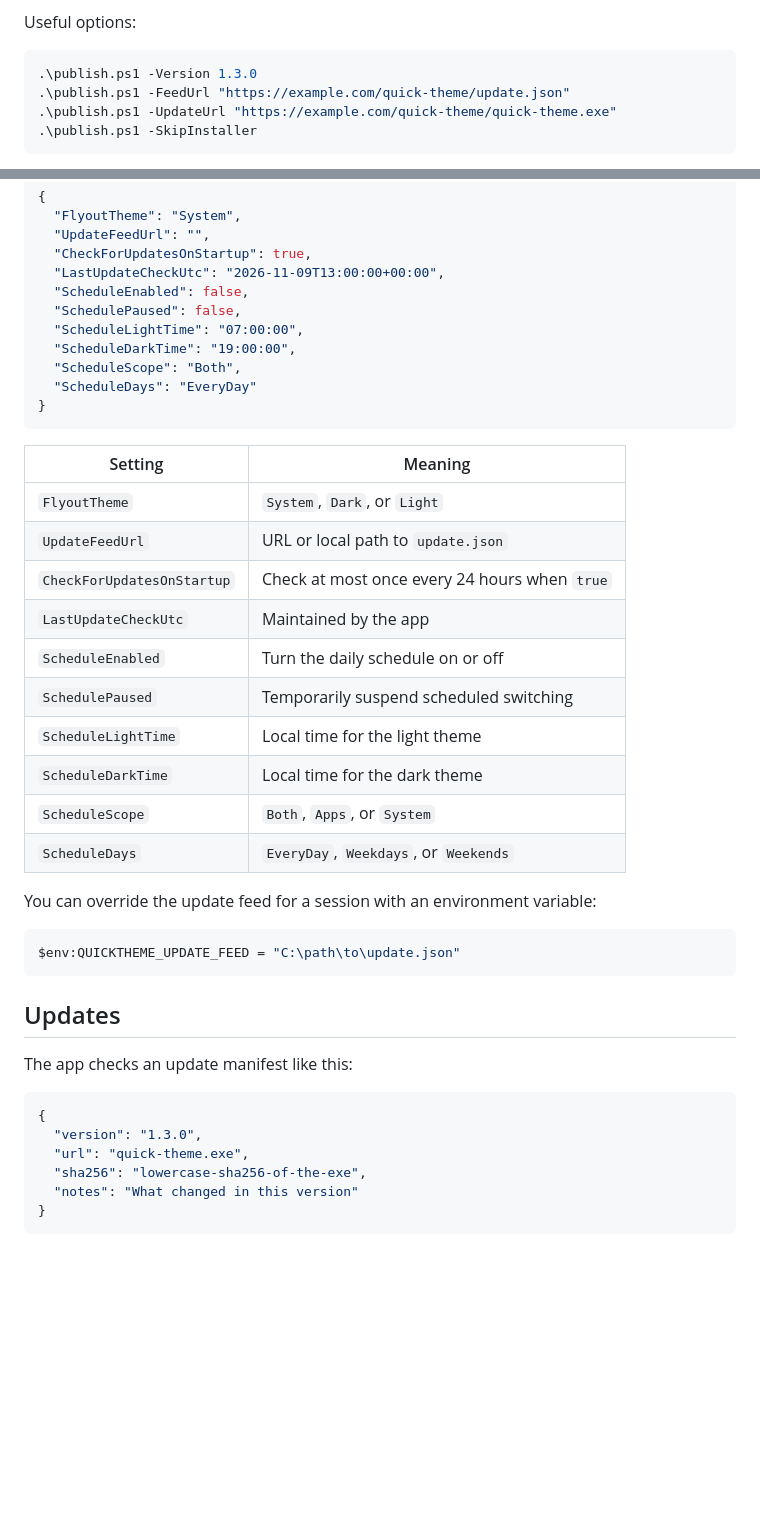
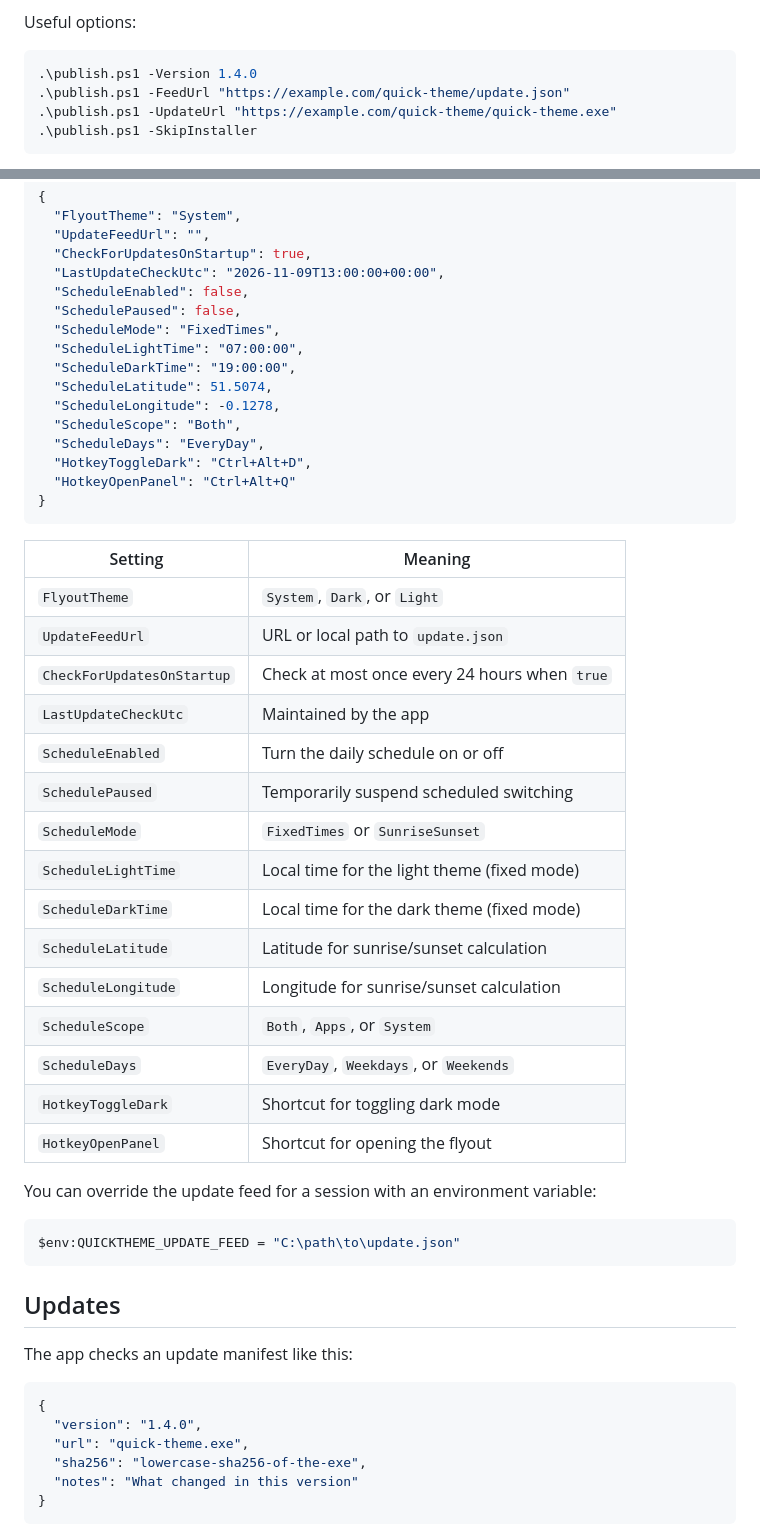
Before and after one commit to riad-boussaid/quick-theme, a Markdown page: README.md, 2 parts joined by grey strips. Drawn GitHub-style; blank space fills up the shorter version.

````diff
--- a/README.md
+++ b/README.md
@@ -96,7 +97,7 @@ This creates:
 Useful options:
 
 ```powershell
-.\publish.ps1 -Version 1.3.0
+.\publish.ps1 -Version 1.4.0
 .\publish.ps1 -FeedUrl "https://example.com/quick-theme/update.json"
 .\publish.ps1 -UpdateUrl "https://example.com/quick-theme/quick-theme.exe"
 .\publish.ps1 -SkipInstaller
@@ -173,10 +176,15 @@ Example:
   "LastUpdateCheckUtc": "2026-11-09T13:00:00+00:00",
   "ScheduleEnabled": false,
   "SchedulePaused": false,
+  "ScheduleMode": "FixedTimes",
   "ScheduleLightTime": "07:00:00",
   "ScheduleDarkTime": "19:00:00",
+  "ScheduleLatitude": 51.5074,
+  "ScheduleLongitude": -0.1278,
   "ScheduleScope": "Both",
-  "ScheduleDays": "EveryDay"
+  "ScheduleDays": "EveryDay",
+  "HotkeyToggleDark": "Ctrl+Alt+D",
+  "HotkeyOpenPanel": "Ctrl+Alt+Q"
 }
 ```
 
@@ -188,10 +196,15 @@ Example:
 | `LastUpdateCheckUtc` | Maintained by the app |
 | `ScheduleEnabled` | Turn the daily schedule on or off |
 | `SchedulePaused` | Temporarily suspend scheduled switching |
-| `ScheduleLightTime` | Local time for the light theme |
-| `ScheduleDarkTime` | Local time for the dark theme |
+| `ScheduleMode` | `FixedTimes` or `SunriseSunset` |
+| `ScheduleLightTime` | Local time for the light theme (fixed mode) |
+| `ScheduleDarkTime` | Local time for the dark theme (fixed mode) |
+| `ScheduleLatitude` | Latitude for sunrise/sunset calculation |
+| `ScheduleLongitude` | Longitude for sunrise/sunset calculation |
 | `ScheduleScope` | `Both`, `Apps`, or `System` |
 | `ScheduleDays` | `EveryDay`, `Weekdays`, or `Weekends` |
+| `HotkeyToggleDark` | Shortcut for toggling dark mode |
+| `HotkeyOpenPanel` | Shortcut for opening the flyout |
 
 You can override the update feed for a session with an environment variable:
 
@@ -205,7 +218,7 @@ The app checks an update manifest like this:
 
 ```json
 {
-  "version": "1.3.0",
+  "version": "1.4.0",
   "url": "quick-theme.exe",
   "sha256": "lowercase-sha256-of-the-exe",
   "notes": "What changed in this version"
````
Also changed, not shown: other parts of README.md (+7 -4 lines), CHANGELOG.md (+14 -0 lines), CONTRIBUTING.md (+2 -1 lines), docs/settings-dark.png, 15 other files.
